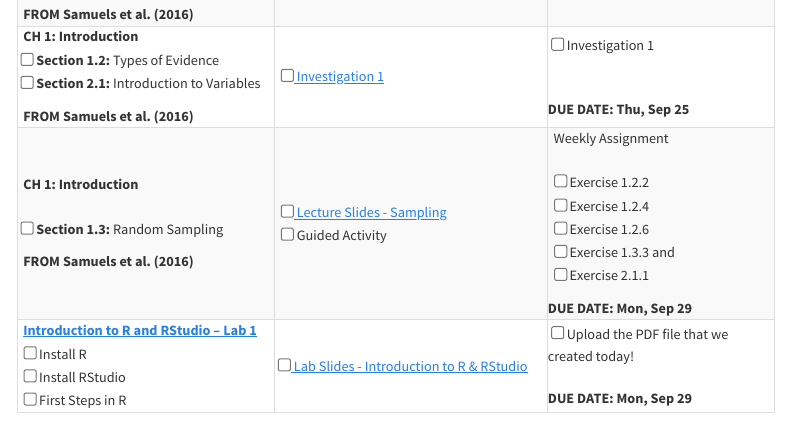
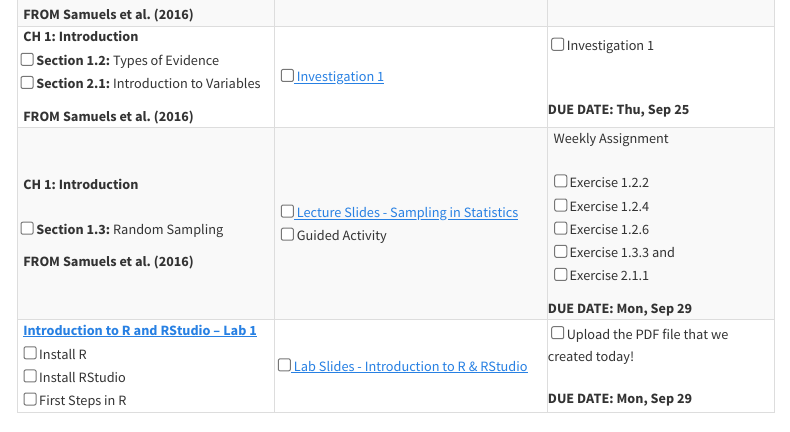
Before and after one commit to stat218-fall25/website, a Quarto document (schedule.qmd): the page in a window 1100 px wide, from 910 px down. Rendered offline with R 4.5, knitr and Pandoc in place of Quarto, with nearby package versions; menus at the side of the page are left out.

Commit message:
W1L3 pdf

```diff
--- a/schedule.qmd
+++ b/schedule.qmd
@@ -104,7 +104,7 @@ all conveniently organized for your academic journey.
 &nbsp; <b>FROM Samuels et al. (2016)</b>
   </td>
     <td>
-      &nbsp;&nbsp;<input type="checkbox" /><a href="" target="_blank"><i aria-hidden="true" title="External Link to Lecture Slide" target="_blank"></i> Lecture Slides - Sampling </a> <i class="fas fa-file-lines"></i>
+      &nbsp;&nbsp;<input type="checkbox" /><a href="https://stat218-fall25.github.io/slides/01-Week-01/03-Lect-03/Lect-03-sampling.pdf" target="_blank"><i aria-hidden="true" title="External Link to Lecture Slide" target="_blank"></i> Lecture Slides - Sampling in Statistics </a> <i class="fas fa-file-lines"></i>
     &nbsp; <input type="checkbox" /> Guided Activity
     </td>
 
```
Also changed, not shown: docs/search.json, 1 other file.
